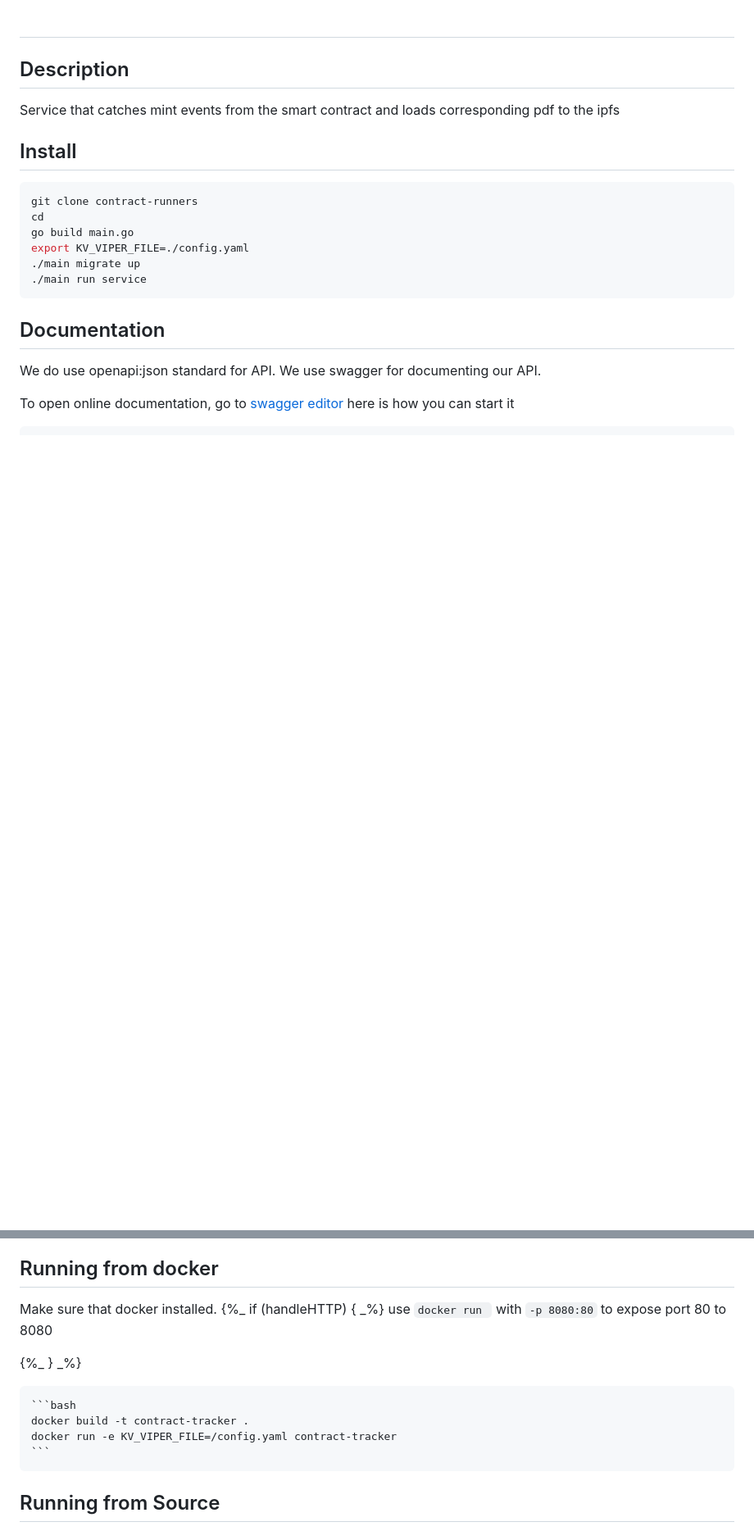
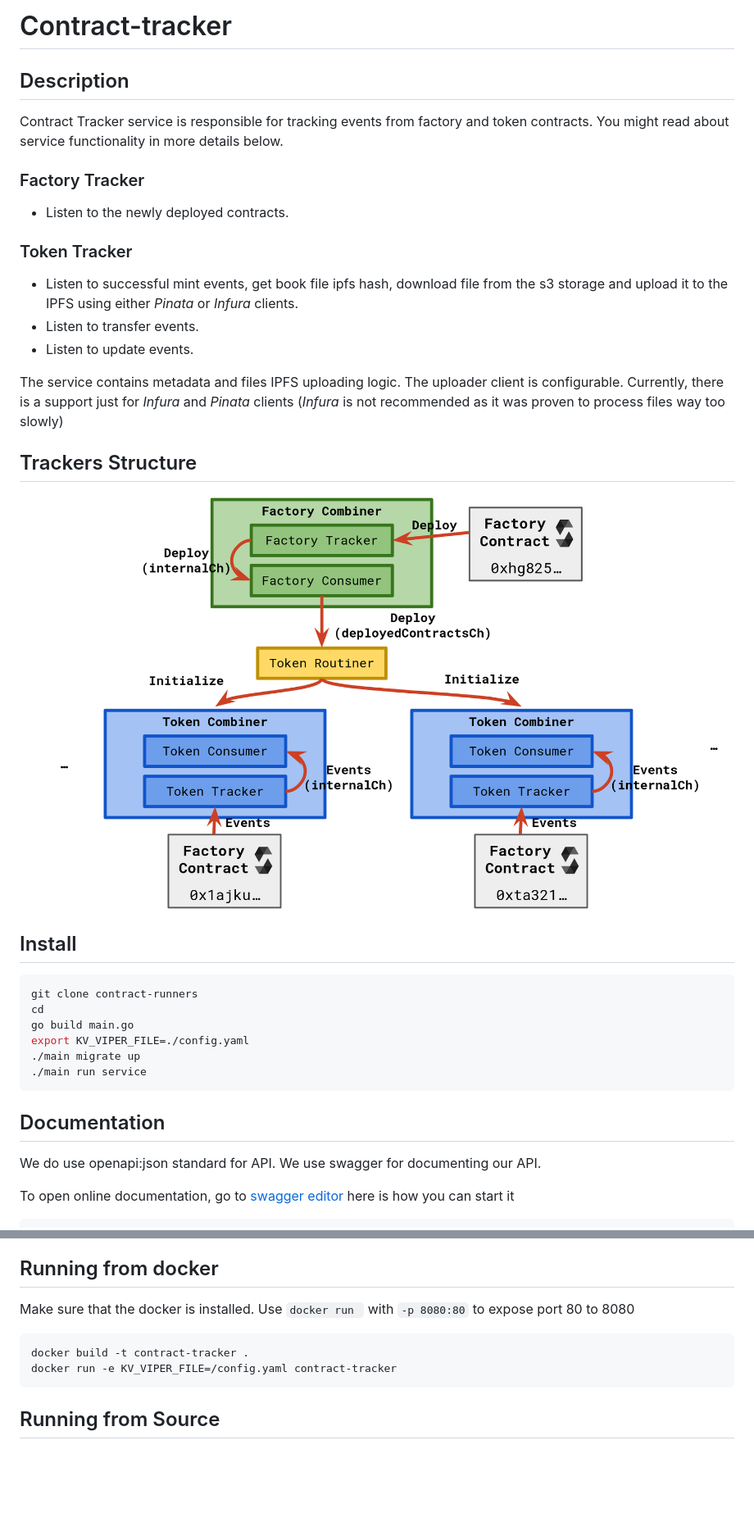
Before and after one commit to dl-nft-books/tracker-svc, a Markdown page: README.md, 2 parts joined by grey strips. Shown: that part at 82% size. Rendered like a GitHub page; pictures changed too: docs/images/tracker_structure.png (added); blank space fills up the shorter version.

Commit message:
Updated README.md, added diagram to explain how the tracking process functions

````diff
--- a/README.md
+++ b/README.md
@@ -1,8 +1,23 @@
-#
+# Contract-tracker
 
 ## Description
 
-Service that catches mint events from the smart contract and loads corresponding pdf to the ipfs
+Contract Tracker service is responsible for tracking events from factory and token contracts. You might read about service functionality in more details below.
+
+### Factory Tracker
+- Listen to the newly deployed contracts.
+
+### Token Tracker
+- Listen to successful mint events, get book file ipfs hash, download file from the s3 storage and upload it to the IPFS using either _Pinata_ or _Infura_ clients.
+- Listen to transfer events.
+- Listen to update events.
+
+The service contains metadata and files IPFS uploading logic. The uploader client is configurable. Currently, there is a support just for _Infura_ and _Pinata_ clients (_Infura_ is not recommended as it was proven to process files way too slowly)
+
+## Trackers Structure
+
+![alt text](./docs/images/tracker_structure.png)
+
 
 ## Install
 
@@ -34,16 +49,13 @@ use `./generate.sh --help` to see all available options.
 
 ## Running from docker
 
-Make sure that docker installed.
-{%_ if (handleHTTP) { _%}
-use `docker run ` with `-p 8080:80` to expose port 80 to 8080
+Make sure that the docker is installed.
+Use `docker run ` with `-p 8080:80` to expose port 80 to 8080
 
-{%_ } _%}
-
-    ```bash
-    docker build -t contract-tracker .
-    docker run -e KV_VIPER_FILE=/config.yaml contract-tracker
-    ```
+```bash
+docker build -t contract-tracker .
+docker run -e KV_VIPER_FILE=/config.yaml contract-tracker
+```
 
 ## Running from Source
 
````
Also changed, not shown: other parts of README.md (+4 -3 lines).
